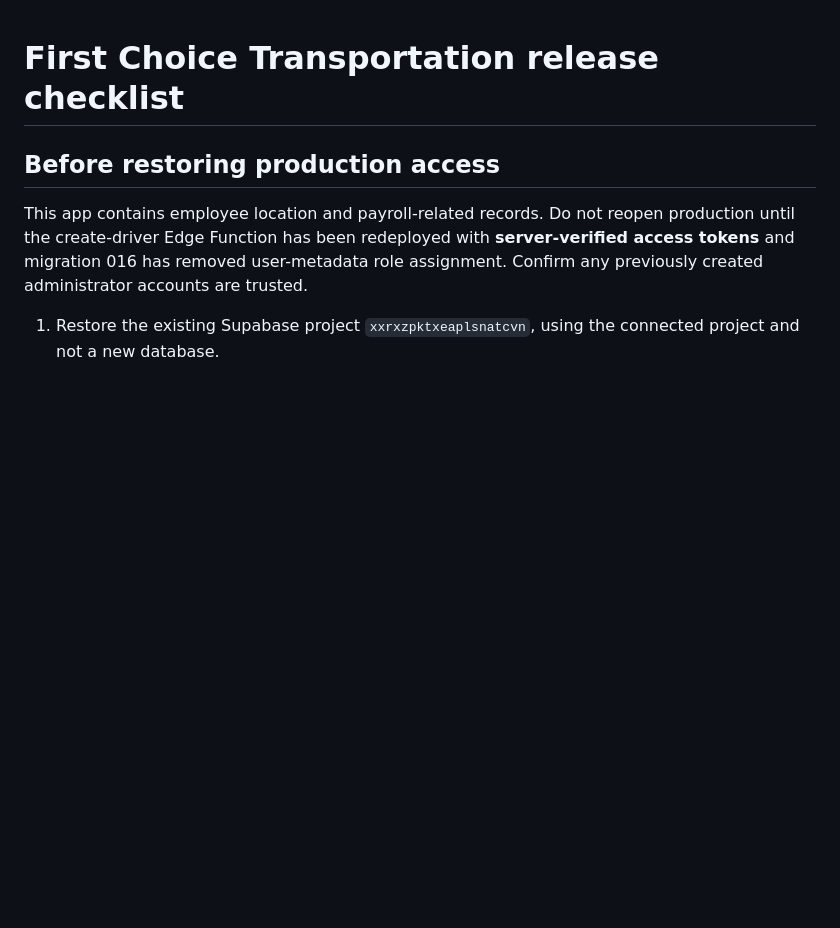
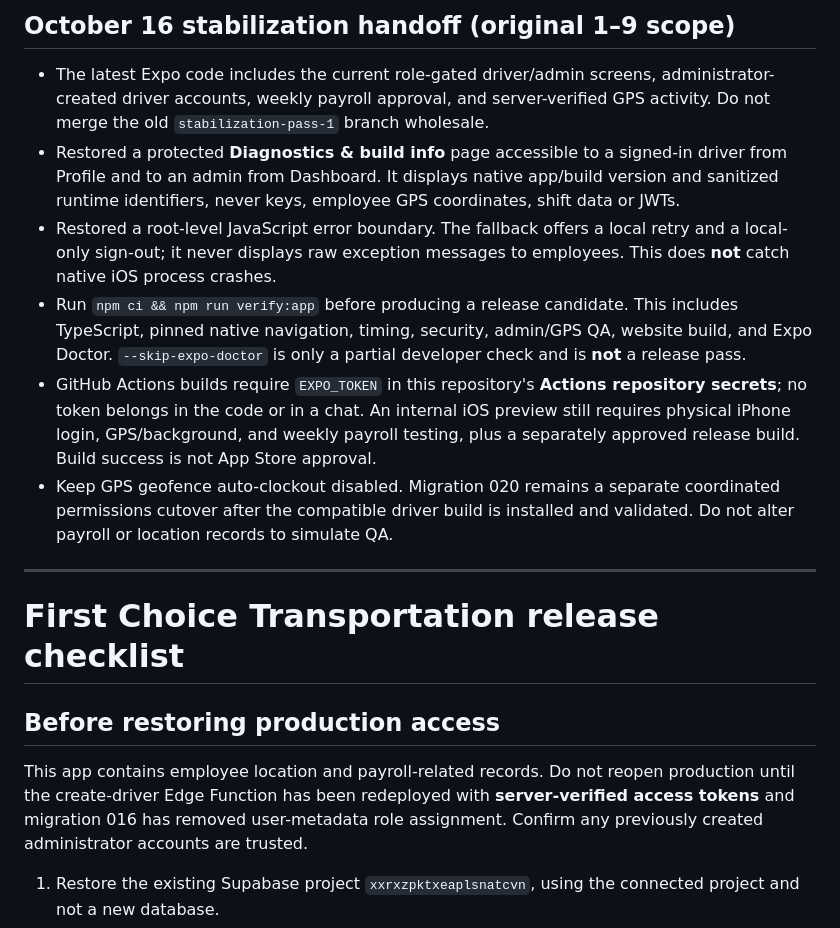
Before and after one commit to BTheCoderr/firstChoiceTransportation, a Markdown page: RELEASE.md, the part around the change. Rendered like a GitHub page; blank space fills up the shorter version.

Commit message:
docs: add original stabilization release gate and physical iPhone acceptance plan

```diff
--- a/RELEASE.md
+++ b/RELEASE.md
@@ -1,3 +1,14 @@
+## October 16 stabilization handoff (original 1–9 scope)
+
+- The latest Expo code includes the current role-gated driver/admin screens, administrator-created driver accounts, weekly payroll approval, and server-verified GPS activity. Do not merge the old `stabilization-pass-1` branch wholesale.
+- Restored a protected **Diagnostics & build info** page accessible to a signed-in driver from Profile and to an admin from Dashboard. It displays native app/build version and sanitized runtime identifiers, never keys, employee GPS coordinates, shift data or JWTs.
+- Restored a root-level JavaScript error boundary. The fallback offers a local retry and a local-only sign-out; it never displays raw exception messages to employees. This does **not** catch native iOS process crashes.
+- Run `npm ci && npm run verify:app` before producing a release candidate. This includes TypeScript, pinned native navigation, timing, security, admin/GPS QA, website build, and Expo Doctor. `--skip-expo-doctor` is only a partial developer check and is **not** a release pass.
+- GitHub Actions builds require `EXPO_TOKEN` in this repository's **Actions repository secrets**; no token belongs in the code or in a chat. An internal iOS preview still requires physical iPhone login, GPS/background, and weekly payroll testing, plus a separately approved release build. Build success is not App Store approval.
+- Keep GPS geofence auto-clockout disabled. Migration 020 remains a separate coordinated permissions cutover after the compatible driver build is installed and validated. Do not alter payroll or location records to simulate QA.
+
+---
+
 # First Choice Transportation release checklist
 
 ## Before restoring production access
```
